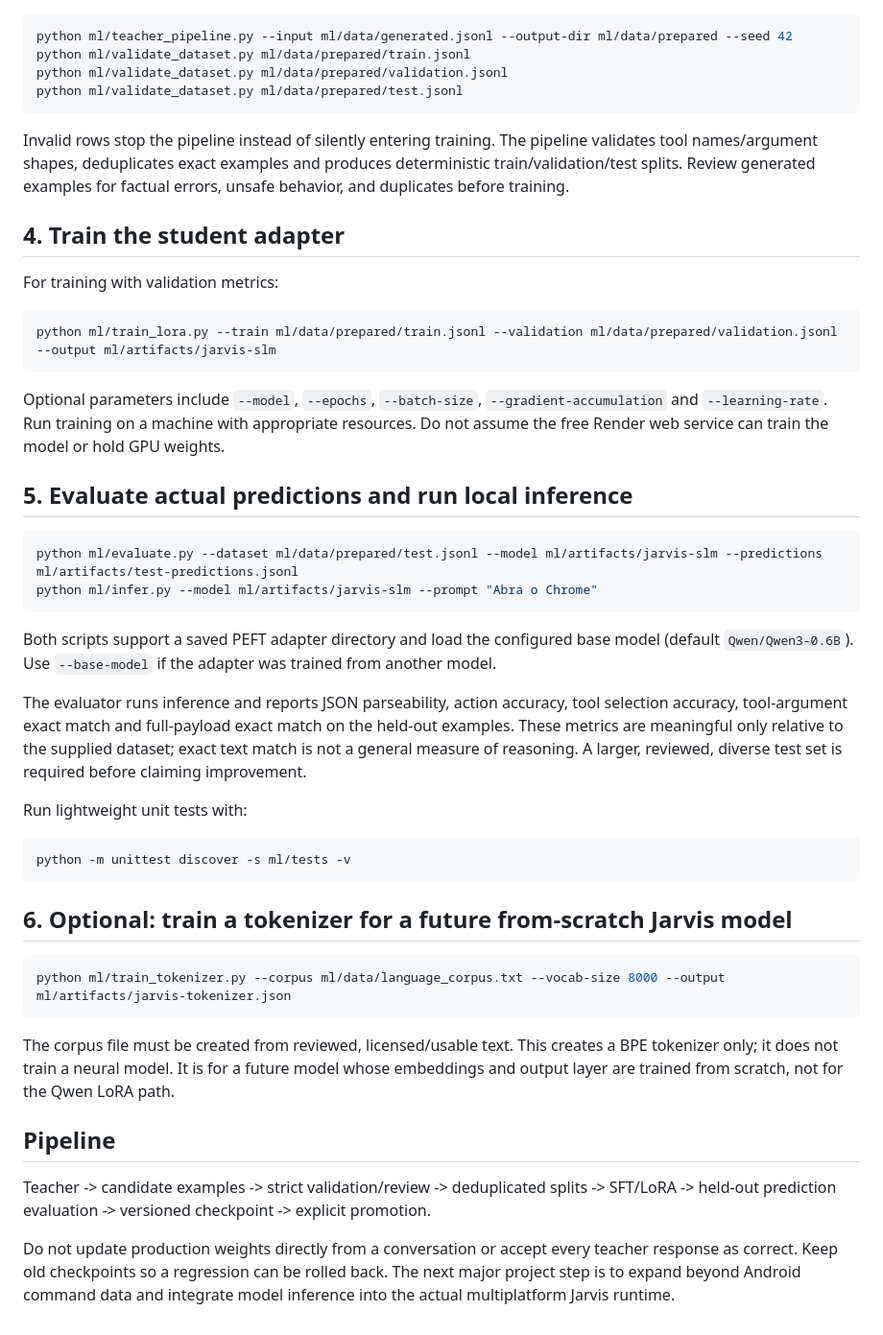
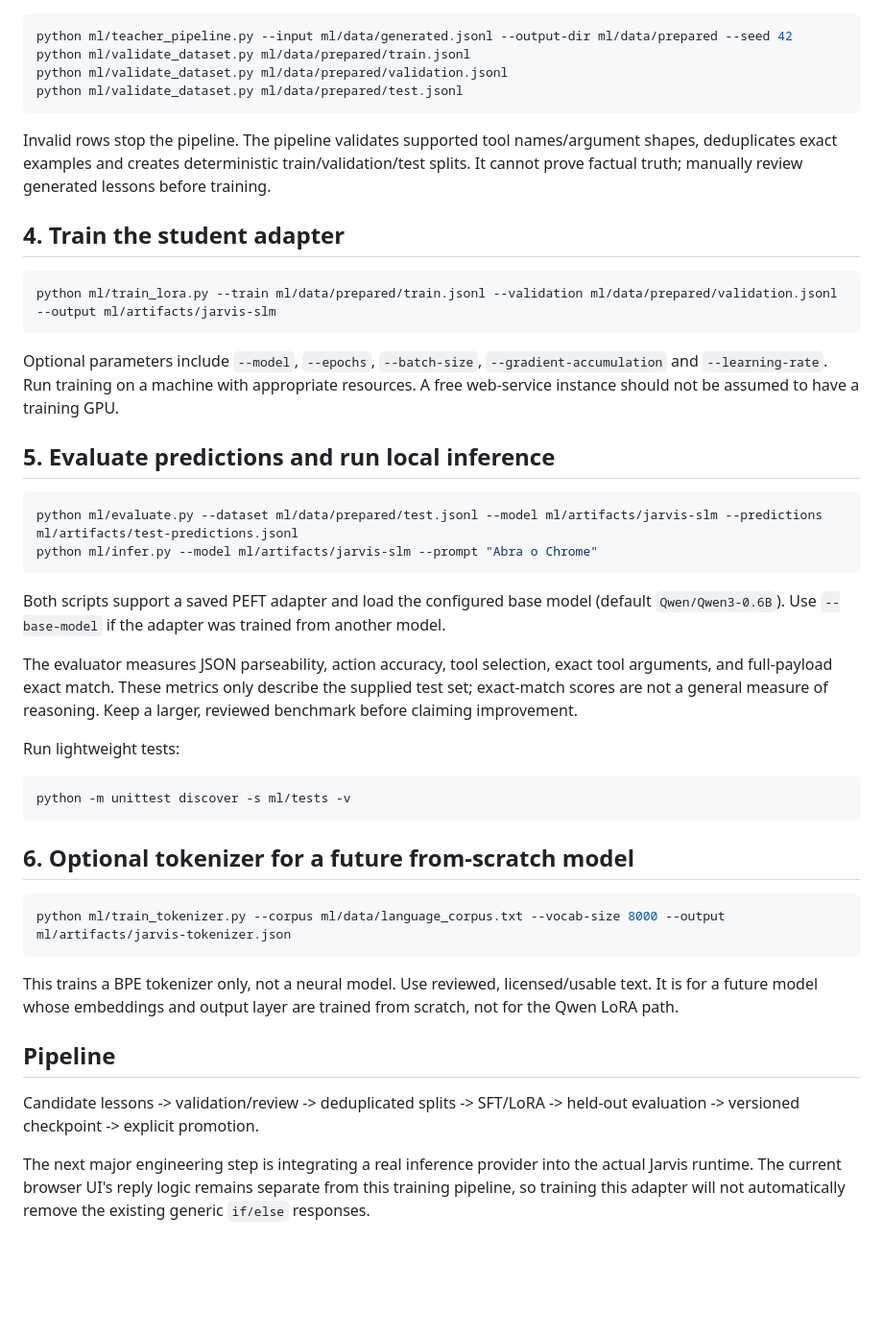
Before and after one commit to viole777/Jarvis-mobile, a Markdown page: ml/README.md, the part around one of its changes. Shown at 96% size. GitHub-like rendering; blank space fills up the shorter version.

````diff
--- a/ml/README.md
+++ b/ml/README.md
@@ -53,45 +66,43 @@ python ml/validate_dataset.py ml/data/prepared/validation.jsonl
 python ml/validate_dataset.py ml/data/prepared/test.jsonl
 ```
 
-Invalid rows stop the pipeline instead of silently entering training. The pipeline validates tool names/argument shapes, deduplicates exact examples and produces deterministic train/validation/test splits. Review generated examples for factual errors, unsafe behavior, and duplicates before training.
+Invalid rows stop the pipeline. The pipeline validates supported tool names/argument shapes, deduplicates exact examples and creates deterministic train/validation/test splits. It cannot prove factual truth; manually review generated lessons before training.
 
 ## 4. Train the student adapter
-
-For training with validation metrics:
 
 ```bash
 python ml/train_lora.py --train ml/data/prepared/train.jsonl --validation ml/data/prepared/validation.jsonl --output ml/artifacts/jarvis-slm
 ```
 
-Optional parameters include `--model`, `--epochs`, `--batch-size`, `--gradient-accumulation` and `--learning-rate`. Run training on a machine with appropriate resources. Do not assume the free Render web service can train the model or hold GPU weights.
+Optional parameters include `--model`, `--epochs`, `--batch-size`, `--gradient-accumulation` and `--learning-rate`. Run training on a machine with appropriate resources. A free web-service instance should not be assumed to have a training GPU.
 
-## 5. Evaluate actual predictions and run local inference
+## 5. Evaluate predictions and run local inference
 
 ```bash
 python ml/evaluate.py --dataset ml/data/prepared/test.jsonl --model ml/artifacts/jarvis-slm --predictions ml/artifacts/test-predictions.jsonl
 python ml/infer.py --model ml/artifacts/jarvis-slm --prompt "Abra o Chrome"
 ```
 
-Both scripts support a saved PEFT adapter directory and load the configured base model (default `Qwen/Qwen3-0.6B`). Use `--base-model` if the adapter was trained from another model.
+Both scripts support a saved PEFT adapter and load the configured base model (default `Qwen/Qwen3-0.6B`). Use `--base-model` if the adapter was trained from another model.
 
-The evaluator runs inference and reports JSON parseability, action accuracy, tool selection accuracy, tool-argument exact match and full-payload exact match on the held-out examples. These metrics are meaningful only relative to the supplied dataset; exact text match is not a general measure of reasoning. A larger, reviewed, diverse test set is required before claiming improvement.
+The evaluator measures JSON parseability, action accuracy, tool selection, exact tool arguments, and full-payload exact match. These metrics only describe the supplied test set; exact-match scores are not a general measure of reasoning. Keep a larger, reviewed benchmark before claiming improvement.
 
-Run lightweight unit tests with:
+Run lightweight tests:
 
 ```bash
 python -m unittest discover -s ml/tests -v
 ```
 
-## 6. Optional: train a tokenizer for a future from-scratch Jarvis model
+## 6. Optional tokenizer for a future from-scratch model
 
 ```bash
 python ml/train_tokenizer.py --corpus ml/data/language_corpus.txt --vocab-size 8000 --output ml/artifacts/jarvis-tokenizer.json
 ```
 
-The corpus file must be created from reviewed, licensed/usable text. This creates a BPE tokenizer only; it does not train a neural model. It is for a future model whose embeddings and output layer are trained from scratch, not for the Qwen LoRA path.
+This trains a BPE tokenizer only, not a neural model. Use reviewed, licensed/usable text. It is for a future model whose embeddings and output layer are trained from scratch, not for the Qwen LoRA path.
 
 ## Pipeline
 
-Teacher -> candidate examples -> strict validation/review -> deduplicated splits -> SFT/LoRA -> held-out prediction evaluation -> versioned checkpoint -> explicit promotion.
+Candidate lessons -> validation/review -> deduplicated splits -> SFT/LoRA -> held-out evaluation -> versioned checkpoint -> explicit promotion.
 
-Do not update production weights directly from a conversation or accept every teacher response as correct. Keep old checkpoints so a regression can be rolled back. The next major project step is to expand beyond Android command data and integrate model inference into the actual multiplatform Jarvis runtime.
+The next major engineering step is integrating a real inference provider into the actual Jarvis runtime. The current browser UI's reply logic remains separate from this training pipeline, so training this adapter will not automatically remove the existing generic `if/else` responses.
````
Also changed, not shown: other parts of ml/README.md (+30 -17 lines).
